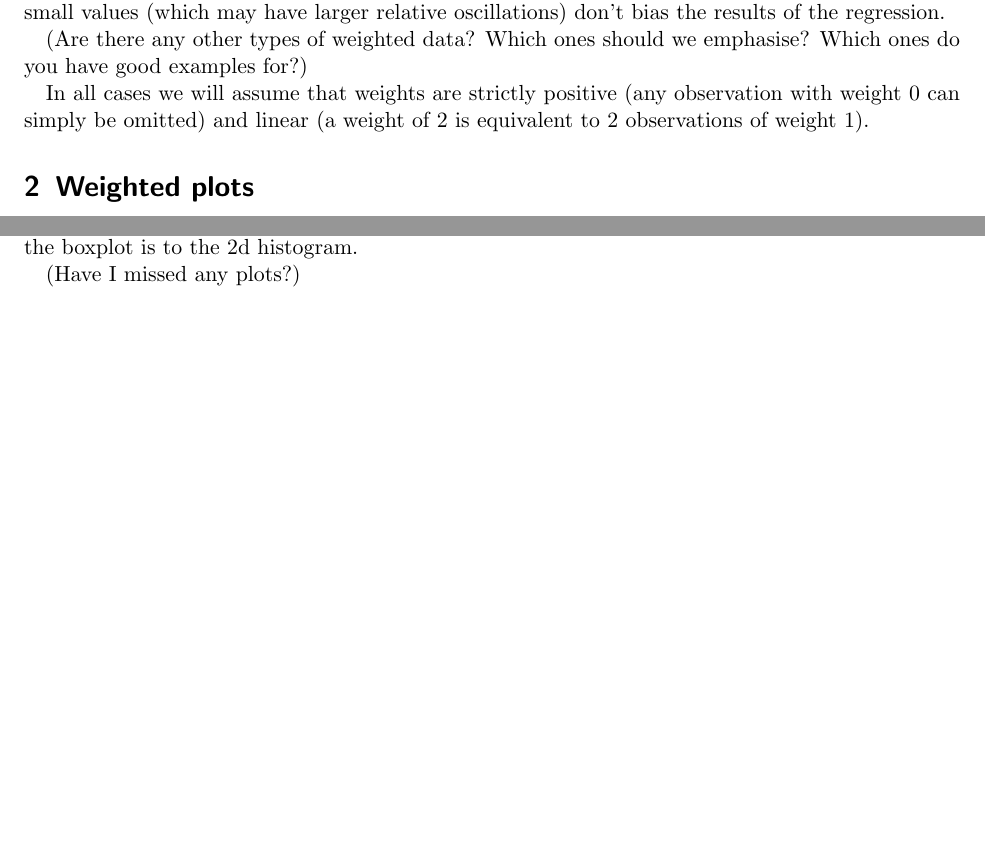
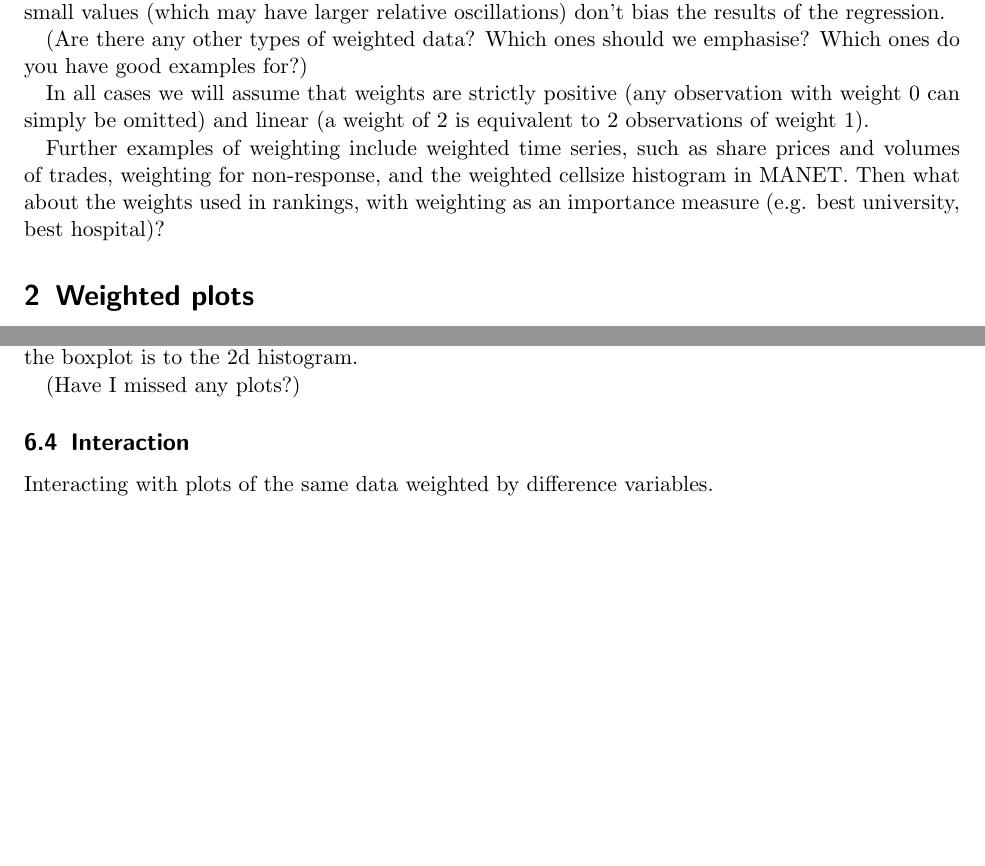
Before and after one commit to hadley/weight-and-see, a LaTeX document (weighted-plots.tex): two parts of pages 1 and 3 of 3, joined at a grey line, cut so that both start at the same text, the shorter picture padded with empty space. Compiled offline with pdfLaTeX.

Commit message:
Categorical update
git-svn-id: svn://had.co.nz/projects/graphics/weighted@2639 688fc0e7-72e3-0310-a89e-c7106b9812cc

```diff
--- a/weighted-plots.tex
+++ b/weighted-plots.tex
@@ -31,6 +31,12 @@ Another example occurs with longitudinal data.  If you are interested in analysi
 
 In all cases we will assume that weights are strictly positive (any observation with weight 0 can simply be omitted) and linear (a weight of 2 is equivalent to 2 observations of weight 1).
 
+Further examples of weighting include weighted time series, such as
+share prices and volumes of trades, weighting for non-response, and
+the weighted cellsize histogram in MANET.  Then what about the
+weights used in rankings, with weighting as an importance measure
+(e.g. best university, best hospital)?
+
 \section{Weighted plots}\label{sec:weighted_plots}
 
 Statistical techniques to deal with weighted data are well developed, and generally require fairly simple extensions to prior theory (for example extension of least squares to weighted least squares).  Extending graphical displays to deal with weighted data is generally straightforward as well, but has not previous been presented in its entirety.  In this paper we will discuss how many standard plots can be extended to deal with weighted data in an appropriate manner.
@@ -113,4 +125,11 @@ Quantile regression is similar in spirit to the 2d density estimation discussed
 
 (Have I missed any plots?)
 
+\subsection{Interaction}\label{sub:interaction} % (fold)
+
+Interacting with plots of the same data weighted by difference variables.
+
+
+% subsection (end)
+
 \end{document}
```
Also changed, not shown: weighted-plots.tex (6 more changed lines).
